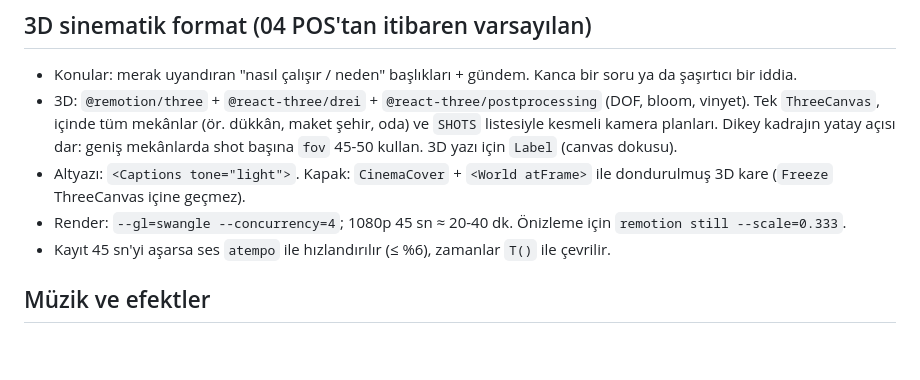
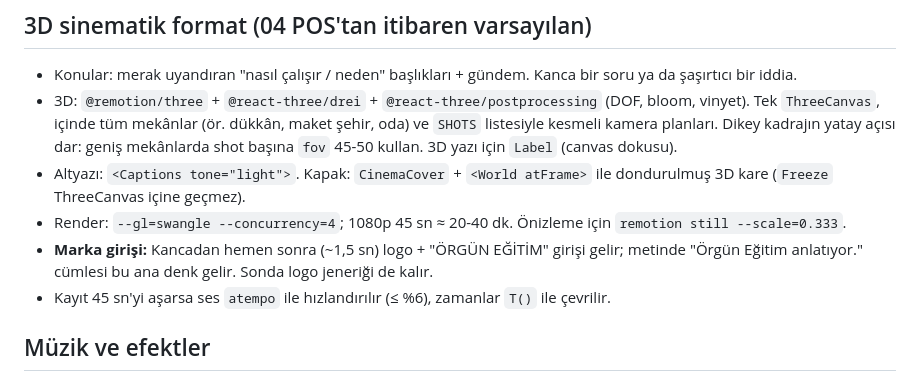
Before and after one commit to orhansengun/Remotion-Claude, a Markdown page: CLAUDE.md, the part around the change. Drawn GitHub-style; blank space fills up the shorter version.

Commit message:
05 Hipnik sıçrama: seslendirme metni; marka girişi kuralı
Co-Authored-By: Claude Opus 5.5 <noreply@anthropic.com>
Claude-Session: https://claude.ai/code/session_0135DvsrXzkB8DZkGwcH17Dm

```diff
--- a/CLAUDE.md
+++ b/CLAUDE.md
@@ -27,6 +27,8 @@ Ortak parçalar: `src/components/kit.tsx`, `Soundtrack.tsx`, `Caption.tsx`, `Pro
   Dikey kadrajın yatay açısı dar: geniş mekânlarda shot başına `fov` 45-50 kullan. 3D yazı için `Label` (canvas dokusu).
 - Altyazı: `<Captions tone="light">`. Kapak: `CinemaCover` + `<World atFrame>` ile dondurulmuş 3D kare (`Freeze` ThreeCanvas içine geçmez).
 - Render: `--gl=swangle --concurrency=4`; 1080p 45 sn ≈ 20-40 dk. Önizleme için `remotion still --scale=0.333`.
+- **Marka girişi:** Kancadan hemen sonra (~1,5 sn) logo + "ÖRGÜN EĞİTİM" girişi gelir; metinde "Örgün Eğitim anlatıyor."
+  cümlesi bu ana denk gelir. Sonda logo jeneriği de kalır.
 - Kayıt 45 sn'yi aşarsa ses `atempo` ile hızlandırılır (≤ %6), zamanlar `T()` ile çevrilir.
 
 ## Müzik ve efektler
```
Also changed, not shown: scripts/05-hipnik-sicrama.md (added, +47 -0 lines).
